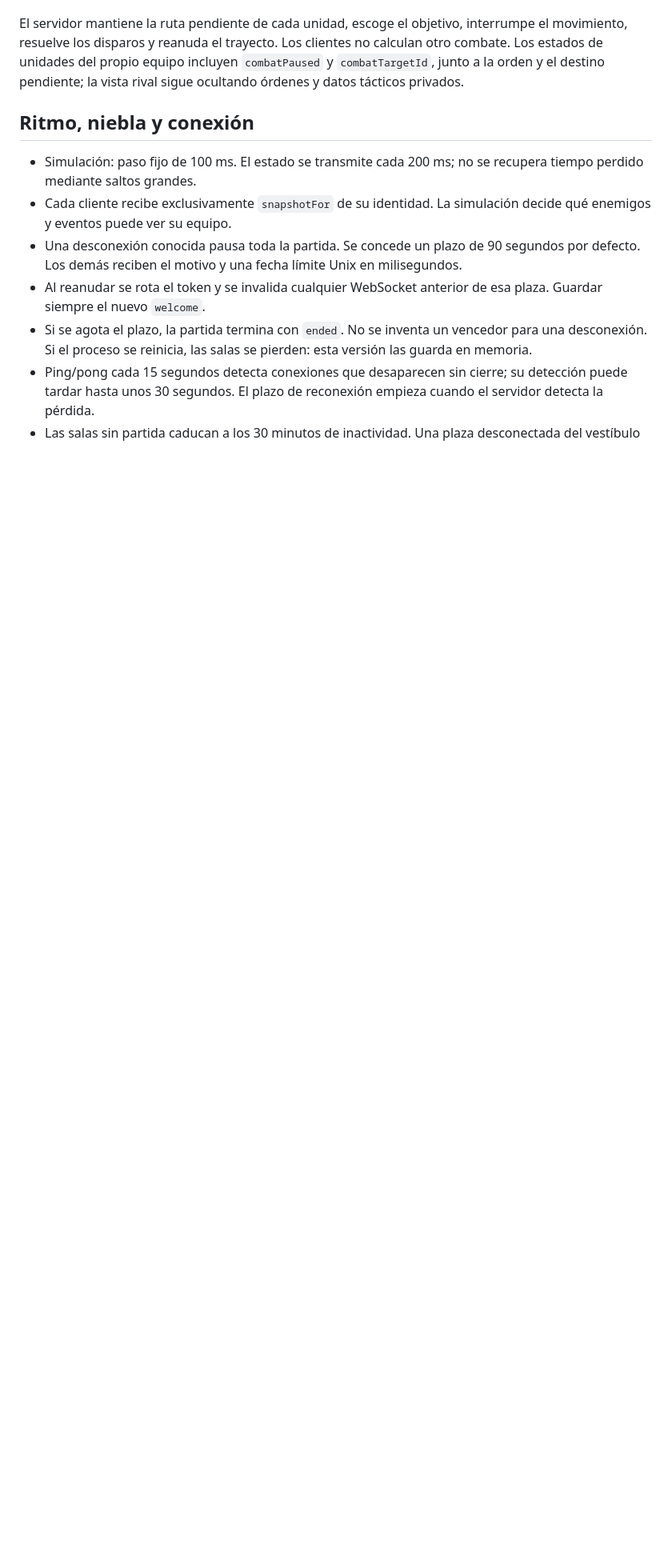
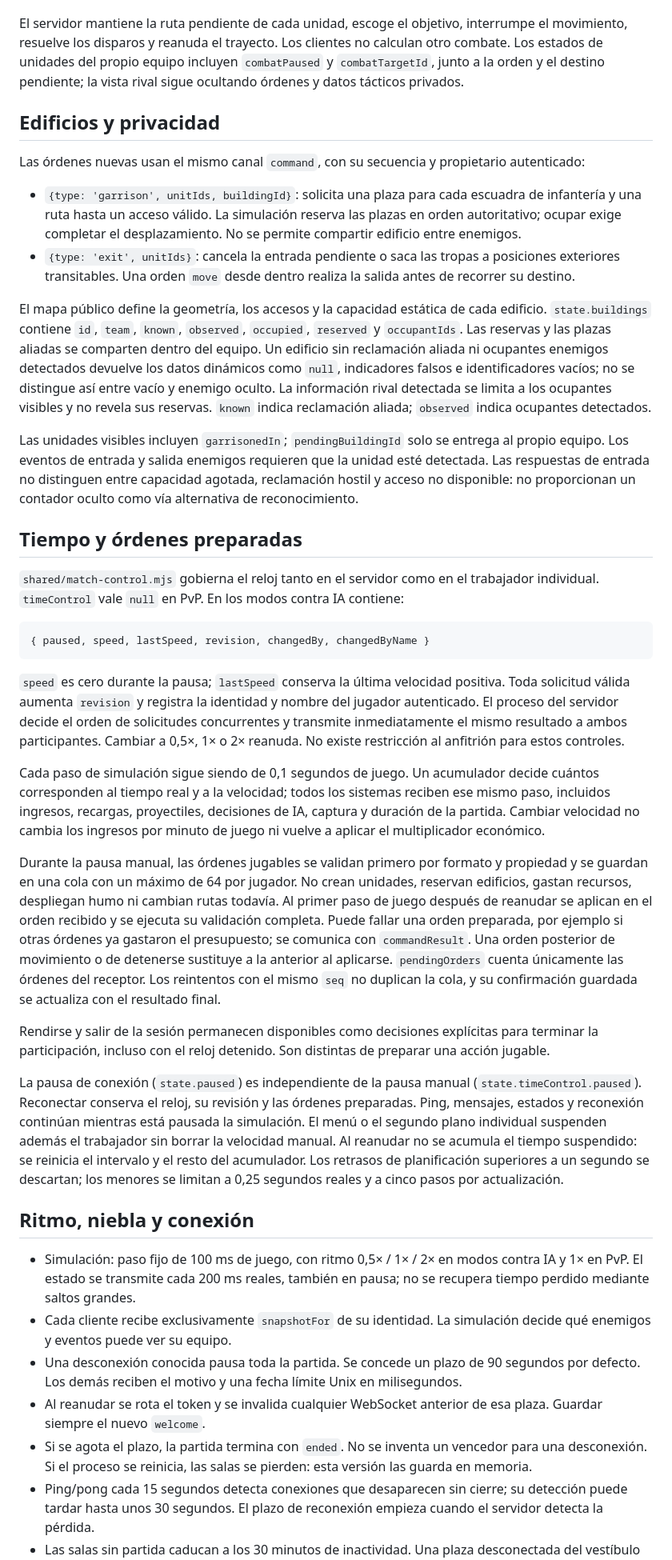
Before and after one commit to IzanPrados/frente-boreal, a Markdown page: docs/PROTOCOL.md, the part around one of its changes. Shown at 80% size. Drawn GitHub-style; blank space fills up the shorter version.

Commit message:
Document and verify v0.3 terrain and time controls: docs/PROTOCOL.md

````diff
--- a/docs/PROTOCOL.md
+++ b/docs/PROTOCOL.md
@@ -66,9 +68,38 @@ Cada sala empieza con `configRevision: 1`. Un cambio efectivo aumenta la revisi
 
 El servidor mantiene la ruta pendiente de cada unidad, escoge el objetivo, interrumpe el movimiento, resuelve los disparos y reanuda el trayecto. Los clientes no calculan otro combate. Los estados de unidades del propio equipo incluyen `combatPaused` y `combatTargetId`, junto a la orden y el destino pendiente; la vista rival sigue ocultando órdenes y datos tácticos privados.
 
+## Edificios y privacidad
+
+Las órdenes nuevas usan el mismo canal `command`, con su secuencia y propietario autenticado:
+
+- `{type: 'garrison', unitIds, buildingId}`: solicita una plaza para cada escuadra de infantería y una ruta hasta un acceso válido. La simulación reserva las plazas en orden autoritativo; ocupar exige completar el desplazamiento. No se permite compartir edificio entre enemigos.
+- `{type: 'exit', unitIds}`: cancela la entrada pendiente o saca las tropas a posiciones exteriores transitables. Una orden `move` desde dentro realiza la salida antes de recorrer su destino.
+
+El mapa público define la geometría, los accesos y la capacidad estática de cada edificio. `state.buildings` contiene `id`, `team`, `known`, `observed`, `occupied`, `reserved` y `occupantIds`. Las reservas y las plazas aliadas se comparten dentro del equipo. Un edificio sin reclamación aliada ni ocupantes enemigos detectados devuelve los datos dinámicos como `null`, indicadores falsos e identificadores vacíos; no se distingue así entre vacío y enemigo oculto. La información rival detectada se limita a los ocupantes visibles y no revela sus reservas. `known` indica reclamación aliada; `observed` indica ocupantes detectados.
+
+Las unidades visibles incluyen `garrisonedIn`; `pendingBuildingId` solo se entrega al propio equipo. Los eventos de entrada y salida enemigos requieren que la unidad esté detectada. Las respuestas de entrada no distinguen entre capacidad agotada, reclamación hostil y acceso no disponible: no proporcionan un contador oculto como vía alternativa de reconocimiento.
+
+## Tiempo y órdenes preparadas
+
+`shared/match-control.mjs` gobierna el reloj tanto en el servidor como en el trabajador individual. `timeControl` vale `null` en PvP. En los modos contra IA contiene:
+
+```js
+{ paused, speed, lastSpeed, revision, changedBy, changedByName }
+```
+
+`speed` es cero durante la pausa; `lastSpeed` conserva la última velocidad positiva. Toda solicitud válida aumenta `revision` y registra la identidad y nombre del jugador autenticado. El proceso del servidor decide el orden de solicitudes concurrentes y transmite inmediatamente el mismo resultado a ambos participantes. Cambiar a 0,5×, 1× o 2× reanuda. No existe restricción al anfitrión para estos controles.
+
+Cada paso de simulación sigue siendo de 0,1 segundos de juego. Un acumulador decide cuántos corresponden al tiempo real y a la velocidad; todos los sistemas reciben ese mismo paso, incluidos ingresos, recargas, proyectiles, decisiones de IA, captura y duración de la partida. Cambiar velocidad no cambia los ingresos por minuto de juego ni vuelve a aplicar el multiplicador económico.
+
+Durante la pausa manual, las órdenes jugables se validan primero por formato y propiedad y se guardan en una cola con un máximo de 64 por jugador. No crean unidades, reservan edificios, gastan recursos, despliegan humo ni cambian rutas todavía. Al primer paso de juego después de reanudar se aplican en el orden recibido y se ejecuta su validación completa. Puede fallar una orden preparada, por ejemplo si otras órdenes ya gastaron el presupuesto; se comunica con `commandResult`. Una orden posterior de movimiento o de detenerse sustituye a la anterior al aplicarse. `pendingOrders` cuenta únicamente las órdenes del receptor. Los reintentos con el mismo `seq` no duplican la cola, y su confirmación guardada se actualiza con el resultado final.
+
+Rendirse y salir de la sesión permanecen disponibles como decisiones explícitas para terminar la participación, incluso con el reloj detenido. Son distintas de preparar una acción jugable.
+
+La pausa de conexión (`state.paused`) es independiente de la pausa manual (`state.timeControl.paused`). Reconectar conserva el reloj, su revisión y las órdenes preparadas. Ping, mensajes, estados y reconexión continúan mientras está pausada la simulación. El menú o el segundo plano individual suspenden además el trabajador sin borrar la velocidad manual. Al reanudar no se acumula el tiempo suspendido: se reinicia el intervalo y el resto del acumulador. Los retrasos de planificación superiores a un segundo se descartan; los menores se limitan a 0,25 segundos reales y a cinco pasos por actualización.
+
 ## Ritmo, niebla y conexión
 
-- Simulación: paso fijo de 100 ms. El estado se transmite cada 200 ms; no se recupera tiempo perdido mediante saltos grandes.
+- Simulación: paso fijo de 100 ms de juego, con ritmo 0,5× / 1× / 2× en modos contra IA y 1× en PvP. El estado se transmite cada 200 ms reales, también en pausa; no se recupera tiempo perdido mediante saltos grandes.
 - Cada cliente recibe exclusivamente `snapshotFor` de su identidad. La simulación decide qué enemigos y eventos puede ver su equipo.
 - Una desconexión conocida pausa toda la partida. Se concede un plazo de 90 segundos por defecto. Los demás reciben el motivo y una fecha límite Unix en milisegundos.
 - Al reanudar se rota el token y se invalida cualquier WebSocket anterior de esa plaza. Guardar siempre el nuevo `welcome`.
````
Also changed, not shown: other parts of docs/PROTOCOL.md (+5 -3 lines).
